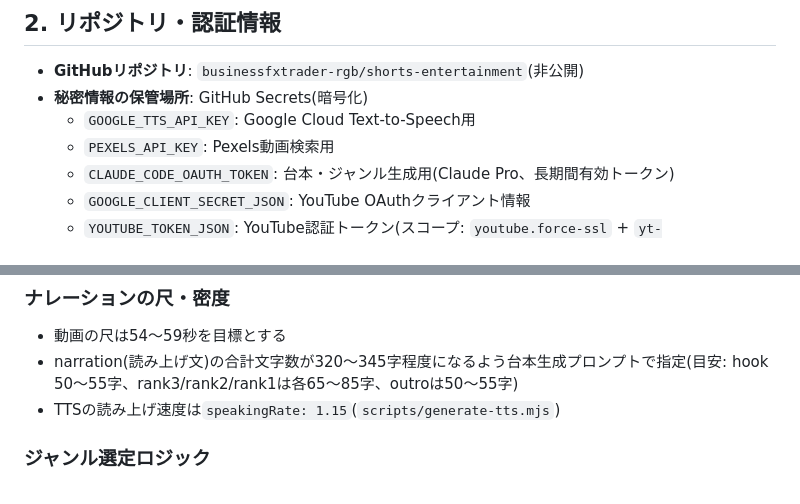
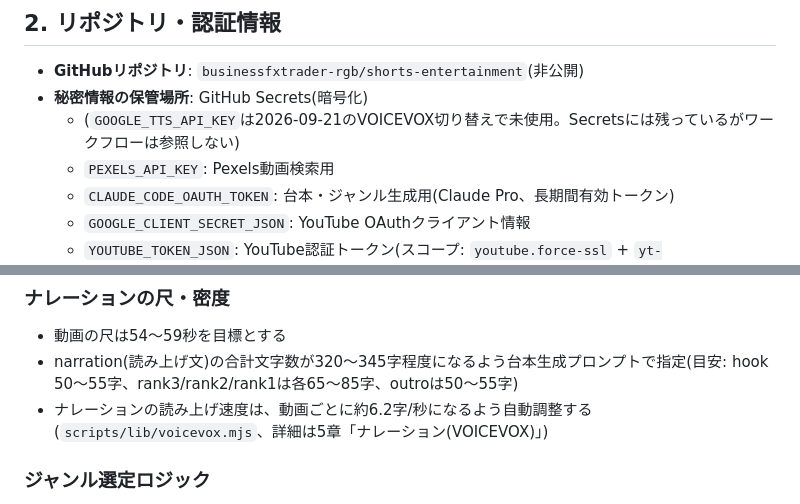
Before and after one commit to businessfxtrader-rgb/shorts-entertainment, a Markdown page: SPEC.md, 2 parts joined by grey strips. Rendered like a GitHub page.

Commit message:
SPEC.md: ナレーション(VOICEVOX)の仕様と、声のプールを決めた規約確認の根拠を追記
Co-Authored-By: Claude Sonnet 5 <noreply@anthropic.com>

```diff
--- a/SPEC.md
+++ b/SPEC.md
@@ -13,7 +13,7 @@
 
 - **GitHubリポジトリ**: `businessfxtrader-rgb/shorts-entertainment`(非公開)
 - **秘密情報の保管場所**: GitHub Secrets(暗号化)
-  - `GOOGLE_TTS_API_KEY`: Google Cloud Text-to-Speech用
+  - (`GOOGLE_TTS_API_KEY`は2026-09-21のVOICEVOX切り替えで未使用。Secretsには残っているがワークフローは参照しない)
   - `PEXELS_API_KEY`: Pexels動画検索用
   - `CLAUDE_CODE_OAUTH_TOKEN`: 台本・ジャンル生成用(Claude Pro、長期間有効トークン)
   - `GOOGLE_CLIENT_SECRET_JSON`: YouTube OAuthクライアント情報
@@ -127,7 +127,7 @@ git pull --rebase --autostash origin main || true
 ### ナレーションの尺・密度
 - 動画の尺は54〜59秒を目標とする
 - narration(読み上げ文)の合計文字数が320〜345字程度になるよう台本生成プロンプトで指定(目安: hook 50〜55字、rank3/rank2/rank1は各65〜85字、outroは50〜55字)
-- TTSの読み上げ速度は`speakingRate: 1.15`(`scripts/generate-tts.mjs`)
+- ナレーションの読み上げ速度は、動画ごとに約6.2字/秒になるよう自動調整する(`scripts/lib/voicevox.mjs`、詳細は5章「ナレーション(VOICEVOX)」)
 
 ### ジャンル選定ロジック
 - **ローテーション制御(2026-08-08追加)**: 直近(全ジャンル数-1)本以内に使われたジャンルは、今回の抽選候補から除外する。これにより「必ず一巡してから次の巡目に入る」ことが数学的に保証される
```
Also changed, not shown: other parts of SPEC.md (+24 -1 lines).
